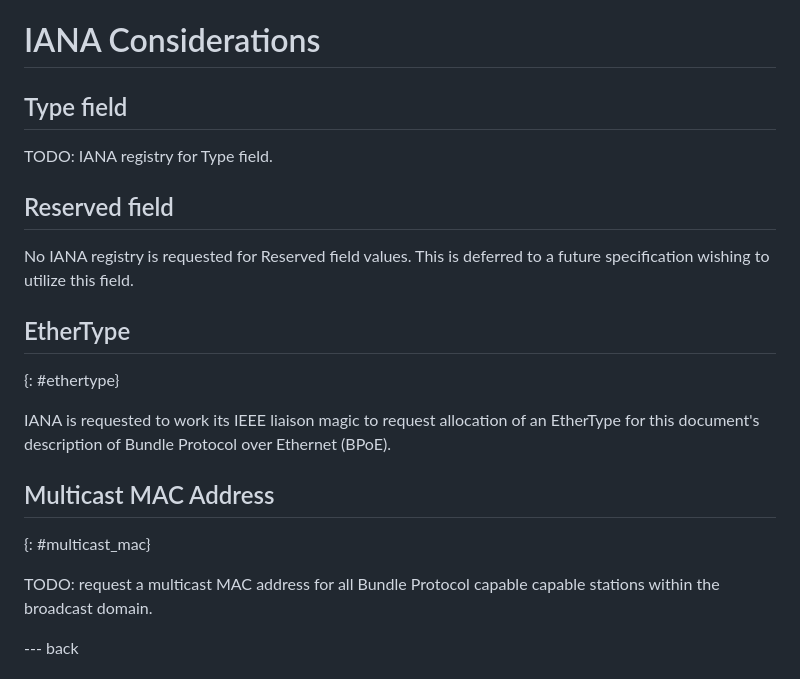
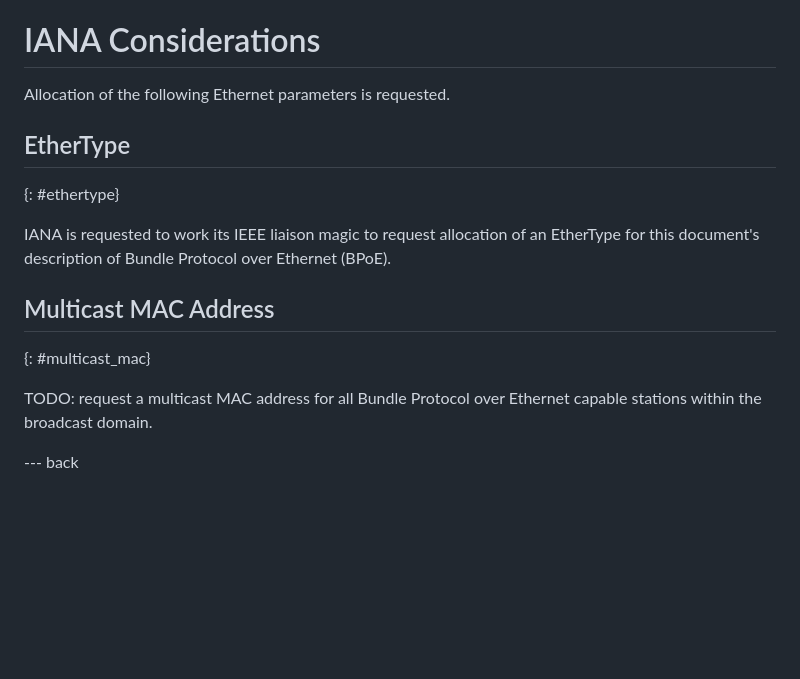
Before and after one commit to ekline/draft-dtn-ethernet, a Markdown page: draft-ek-dtn-ethernet.md, the part around one of its changes. Rendered like a GitHub page; blank space fills up the shorter version.

```diff
--- a/draft-ek-dtn-ethernet.md
+++ b/draft-ek-dtn-ethernet.md
@@ -159,14 +162,7 @@ at a layer below the transmission of bundles, e.g. 802.1AE MACsec.
 
 # IANA Considerations
 
-## Type field
-
-TODO: IANA registry for Type field.
-
-## Reserved field
-
-No IANA registry is requested for Reserved field values.  This is
-deferred to a future specification wishing to utilize this field.
+Allocation of the following Ethernet parameters is requested.
 
 ## EtherType
 {: #ethertype}
@@ -178,8 +174,8 @@ Ethernet (BPoE).
 ## Multicast MAC Address
 {: #multicast_mac}
 
-TODO: request a multicast MAC address for all Bundle Protocol capable
-capable stations within the broadcast domain.
+TODO: request a multicast MAC address for all Bundle Protocol over
+Ethernet capable stations within the broadcast domain.
 
 --- back
 
```
Also changed, not shown: other parts of draft-ek-dtn-ethernet.md (+30 -27 lines).
